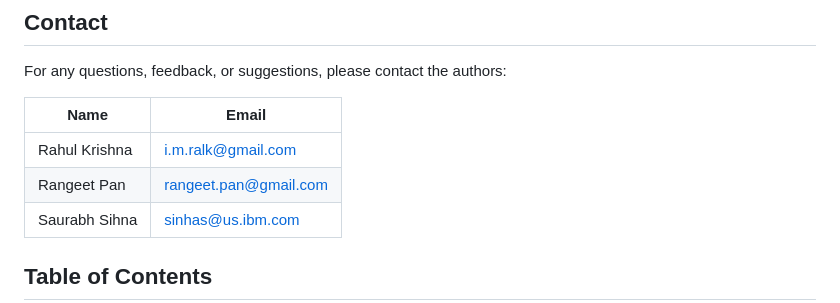
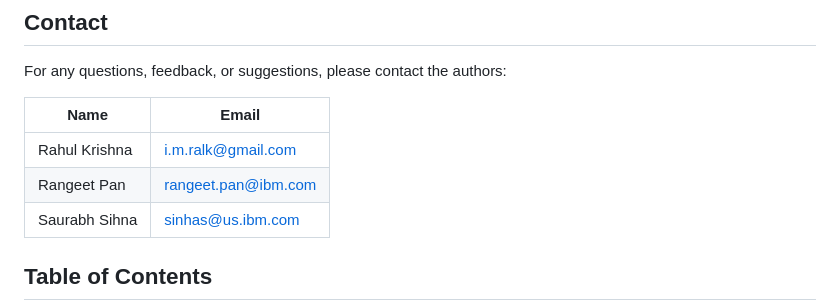
Before and after one commit to IBM/codellm-devkit, a Markdown page: README.md, the part around the change. Drawn GitHub-style.

Commit message:
Update email

```diff
--- a/README.md
+++ b/README.md
@@ -29,7 +29,7 @@ For any questions, feedback, or suggestions, please contact the authors:
 | Name | Email |
 | ---- | ----- |
 | Rahul Krishna | [i.m.ralk@gmail.com](mailto:i.m.ralk@gmail.com) |
-| Rangeet Pan | [rangeet.pan@gmail.com](mailto:rangeet.pan@gmail.com) |
+| Rangeet Pan | [rangeet.pan@ibm.com](mailto:rangeet.pan@gmail.com) |
 | Saurabh Sihna | [sinhas@us.ibm.com](mailto:sinhas@us.ibm.com) |
 ## Table of Contents
 
```
